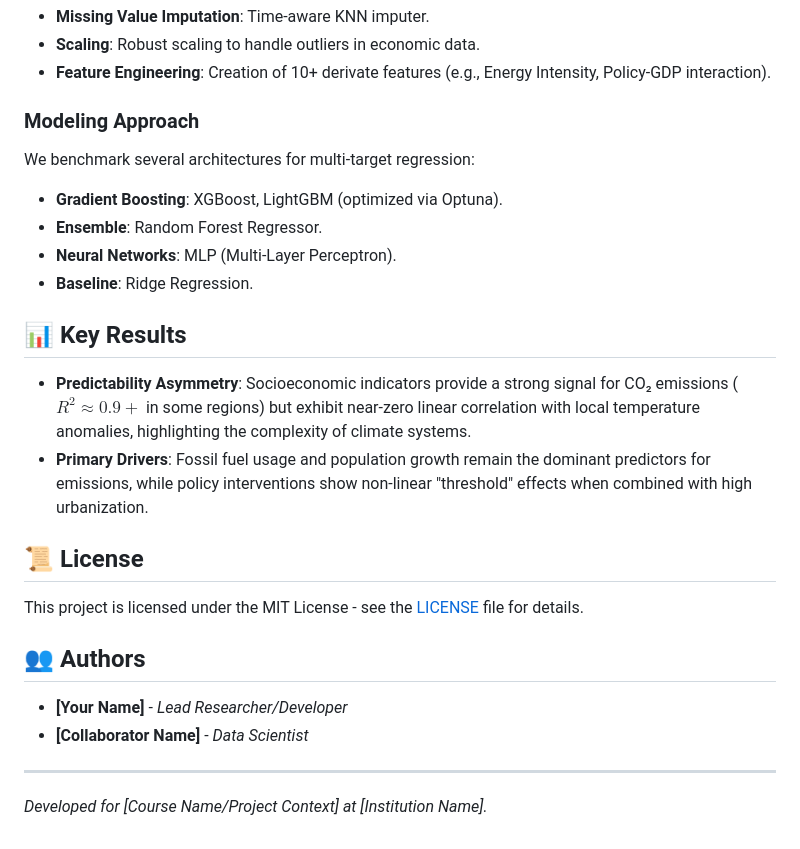
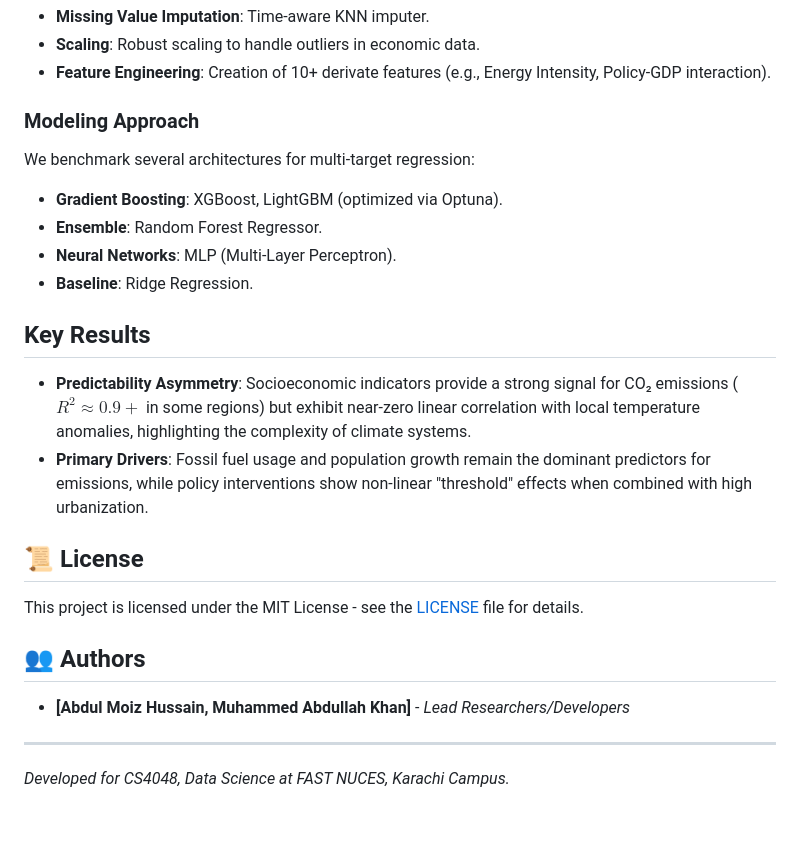
Before and after one commit to amh1k/socioeconomic-climate-ml, a Markdown page: README.md, the part around one of its changes. Rendered like a GitHub page.

```diff
--- a/README.md
+++ b/README.md
@@ -73,22 +80,27 @@ We utilize a panel dataset spanning 1900–2023 across 195 countries. The prepro
 - **Feature Engineering**: Creation of 10+ derivate features (e.g., Energy Intensity, Policy-GDP interaction).
 
 ### Modeling Approach
+
 We benchmark several architectures for multi-target regression:
+
 - **Gradient Boosting**: XGBoost, LightGBM (optimized via Optuna).
 - **Ensemble**: Random Forest Regressor.
 - **Neural Networks**: MLP (Multi-Layer Perceptron).
 - **Baseline**: Ridge Regression.
 
-## 📊 Key Results
+## Key Results
+
 - **Predictability Asymmetry**: Socioeconomic indicators provide a strong signal for CO₂ emissions ($R^2 \approx 0.9+$ in some regions) but exhibit near-zero linear correlation with local temperature anomalies, highlighting the complexity of climate systems.
 - **Primary Drivers**: Fossil fuel usage and population growth remain the dominant predictors for emissions, while policy interventions show non-linear "threshold" effects when combined with high urbanization.
 
 ## 📜 License
+
 This project is licensed under the MIT License - see the [LICENSE](LICENSE) file for details.
 
 ## 👥 Authors
-- **[Your Name]** - *Lead Researcher/Developer*
-- **[Collaborator Name]** - *Data Scientist*
+
+- **[Abdul Moiz Hussain, Muhammed Abdullah Khan]** - _Lead Researchers/Developers_
 
 ---
-*Developed for [Course Name/Project Context] at [Institution Name].*
+
+_Developed for CS4048, Data Science at FAST NUCES, Karachi Campus._
```
Also changed, not shown: other parts of README.md (+12 -5 lines).
